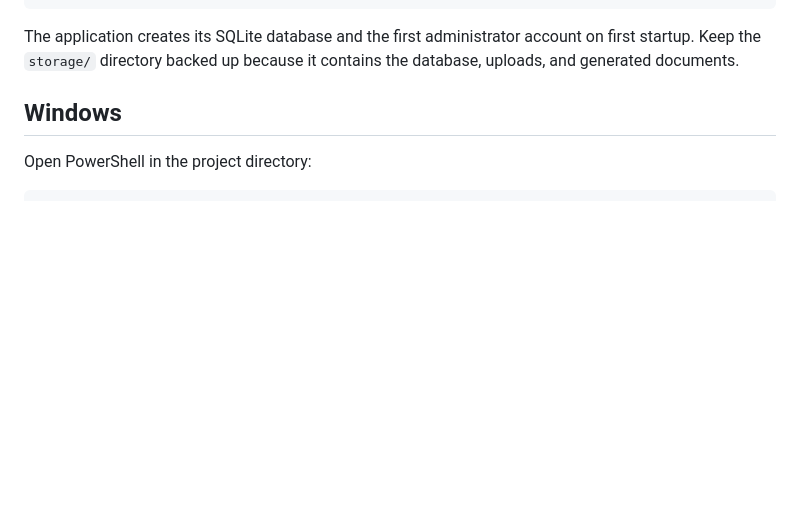
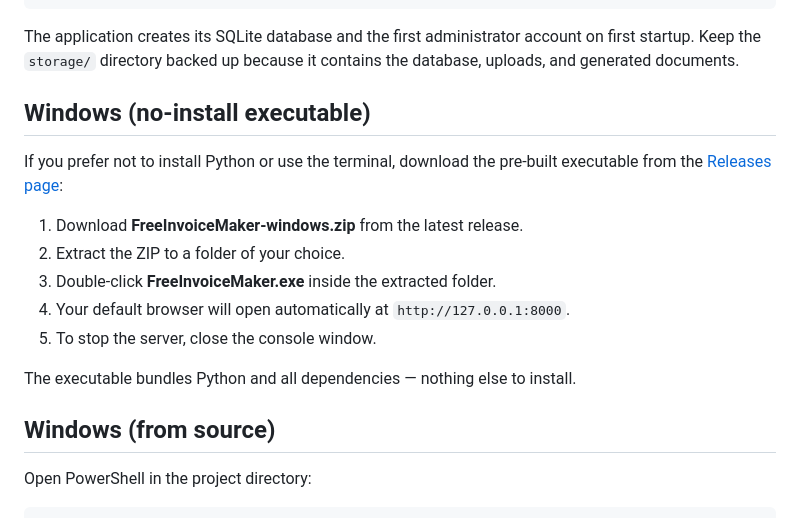
Before and after one commit to vidmarshdrck/freeinvoicemaker, a Markdown page: SETUP.md, the part around the change. Drawn GitHub-style; blank space fills up the shorter version.

```diff
--- a/SETUP.md
+++ b/SETUP.md
@@ -36,7 +36,21 @@ The application creates its SQLite database and the first administrator account
 on first startup. Keep the `storage/` directory backed up because it contains
 the database, uploads, and generated documents.
 
-## Windows
+## Windows (no-install executable)
+
+If you prefer not to install Python or use the terminal, download the
+pre-built executable from the
+[Releases page](https://github.com/vidmarshdrck/freeinvoicemaker/releases/latest):
+
+1. Download **FreeInvoiceMaker-windows.zip** from the latest release.
+2. Extract the ZIP to a folder of your choice.
+3. Double-click **FreeInvoiceMaker.exe** inside the extracted folder.
+4. Your default browser will open automatically at `http://127.0.0.1:8000`.
+5. To stop the server, close the console window.
+
+The executable bundles Python and all dependencies — nothing else to install.
+
+## Windows (from source)
 
 Open PowerShell in the project directory:
 
```
Also changed, not shown: README.md (+3 -0 lines).
